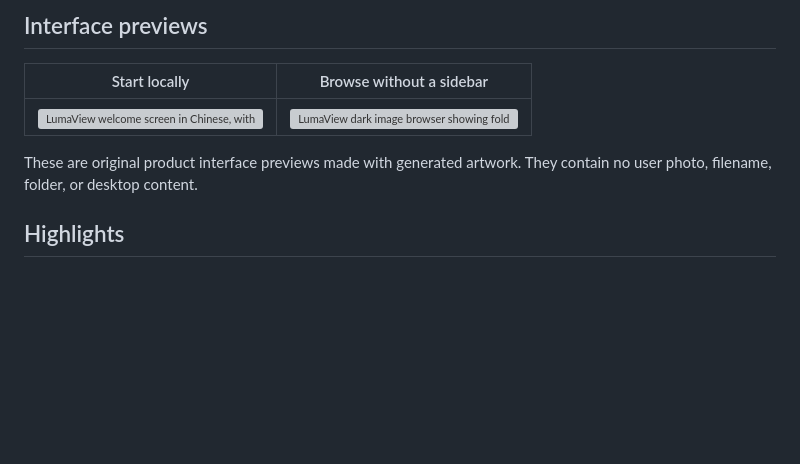
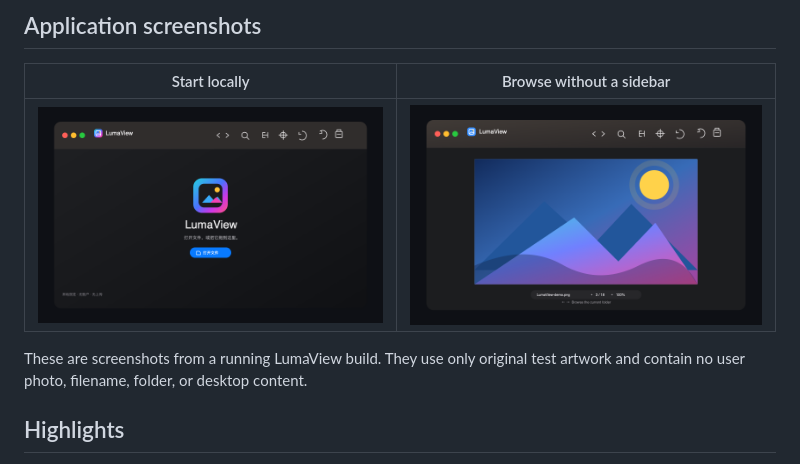
Before and after one commit to ixiehao/LumaView, a Markdown page: README.md, the part around the change printed below. Rendered like a GitHub page; pictures changed too: docs/assets/lumaview-browse.png (added), docs/assets/lumaview-welcome.png (added); blank space fills up the shorter version; grey boxes are pictures that could not be loaded.

```diff
--- a/README.md
+++ b/README.md
@@ -13,12 +13,12 @@ require an account, or upload images.
 
-## Interface previews
+## Application screenshots
 
 | Start locally | Browse without a sidebar |
 | --- | --- |
-| ![LumaView welcome screen in Chinese, with one Open File action](docs/assets/readme-welcome-zh.svg) | ![LumaView dark image browser showing folder position and previous-next controls](docs/assets/readme-viewer-en.svg) |
+| ![Real LumaView welcome screen in Chinese, with one Open File action](docs/assets/lumaview-welcome.png) | ![Real LumaView dark image browser showing folder position and previous-next controls](docs/assets/lumaview-browse.png) |
 
-These are original product interface previews made with generated artwork. They
-contain no user photo, filename, folder, or desktop content.
+These are screenshots from a running LumaView build. They use only original
+test artwork and contain no user photo, filename, folder, or desktop content.
 
 ## Highlights
 
```
Also changed, not shown: other parts of README.md (+1 -1 lines), README.zh-CN.md (+4 -4 lines), docs/assets/README_DEMO_ASSETS.md (+6 -5 lines), site/assets/lumaview-app-icon.png (added), site/assets/lumaview-browse.png (added), site/assets/lumaview-welcome.png (added), 5 other files.
